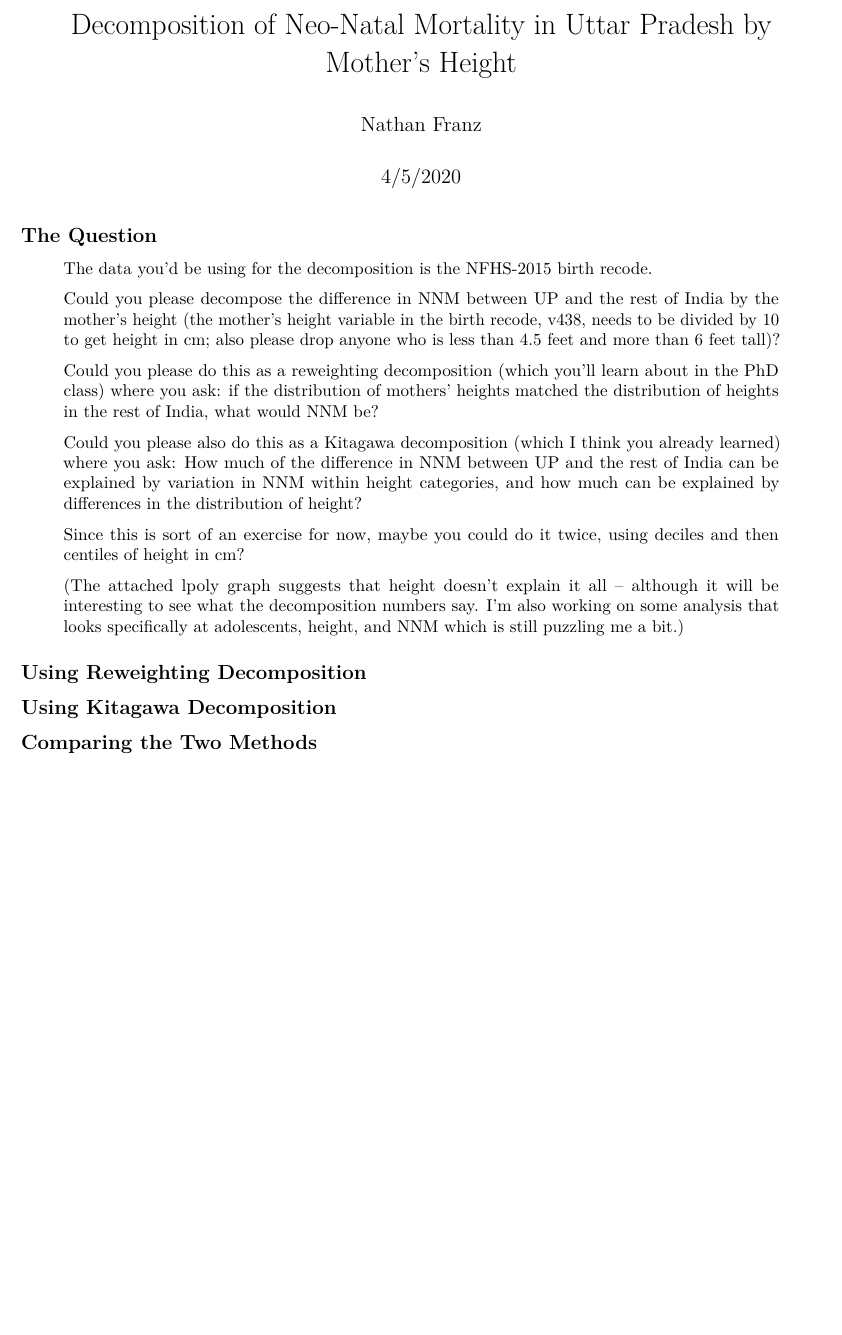
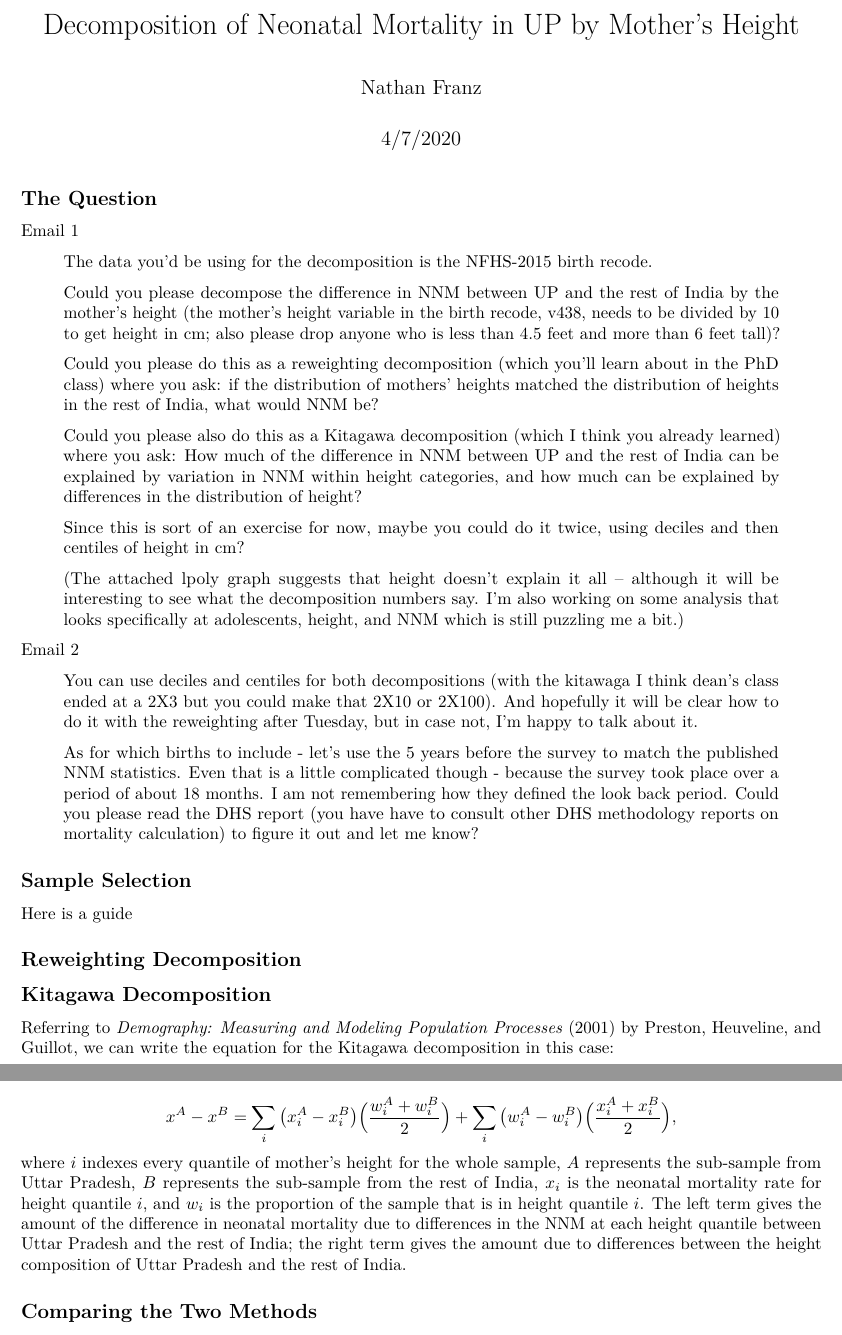
Before and after one commit to nfra/UttarPradeshNeoNatalHealth, an R Markdown document (writing/nfhs4_nnm_decomposition.Rmd): part of the page before the commit and two parts of pages 1 and 2 of 2 after it, the two joined at a grey line, cut so that both start at the same text, the shorter picture padded with empty space. The pictures show the output file writing/nfhs4_nnm_decomposition.pdf that the author committed with the source.

Commit message:
add decomposition portion

```diff
--- a/writing/nfhs4_nnm_decomposition.Rmd
+++ b/writing/nfhs4_nnm_decomposition.Rmd
@@ -1,11 +1,13 @@
 ---
-title: "Decomposition of Neo-Natal Mortality in Uttar Pradesh by Mother's Height"
+title: "Decomposition of Neonatal Mortality in UP by Mother's Height"
 author: "Nathan Franz"
-date: "4/5/2020"
+date: "4/7/2020"
 output: pdf_document
 ---
 
 ## The Question
+
+Email 1
 
 > The data you'd be using for the decomposition is the NFHS-2015 birth recode.
 
@@ -19,9 +21,25 @@ output: pdf_document
 
 > (The attached lpoly graph suggests that height doesn't explain it all -- although it will be interesting to see what the decomposition numbers say.  I'm also working on some analysis that looks specifically at adolescents, height, and NNM which is still puzzling me a bit.)
 
+Email 2
 
-## Using Reweighting Decomposition
+> You can use deciles and centiles for both decompositions (with the kitawaga I think dean's class ended at a 2X3 but you could make that 2X10 or 2X100).  And hopefully it will be clear how to do it with the reweighting after Tuesday, but in case not, I'm happy to talk about it.
 
-## Using Kitagawa Decomposition
+> As for which births to include - let's use the 5 years before the survey to match the published NNM statistics.  Even that is a little complicated though - because the survey took place over a period of about 18 months.  I am not remembering how they defined the look back period.  Could you please read the DHS report (you have have to consult other DHS methodology reports on mortality calculation) to figure it out and let me know?
+
+## Sample Selection
+
+There is a guide on how to calculate NNM here: https://dhsprogram.com/data/Guide-to-DHS-Statistics/Early_Childhood_Mortality.htm
+
+## Reweighting Decomposition
+
+## Kitagawa Decomposition
+
+Referring to *Demography: Measuring and Modeling Population Processes* (2001) by Preston, Heuveline, and Guillot, we can write the equation for the Kitagawa decomposition in this case:
+
+$$x^A - x^B = \sum_{i}\big(x_i^A - x_i^B\big)\Big(\frac{w_i^A + w_i^B}{2}\Big) + \sum_{i}\big(w_i^A - w_i^B\big)\Big(\frac{x_i^A + x_i^B}{2}\Big),$$
+where $i$ indexes every quantile of mother's height for the whole sample, $A$ represents the sub-sample from Uttar Pradesh, $B$ represents the sub-sample from the rest of India, $x_i$ is the neonatal mortality rate for height quantile $i$, and $w_i$ is the proportion of the sample that is in height quantile $i$. The left term gives the amount of the difference in neonatal mortality due to differences in the NNM at each height quantile between Uttar Pradesh and the rest of India; the right term gives the amount due to differences between the height composition of Uttar Pradesh and the rest of India.
+
+
 
 ## Comparing the Two Methods
```
Also changed, not shown: writing/nfhs4_nnm_decomposition.pdf, 1 other file.
